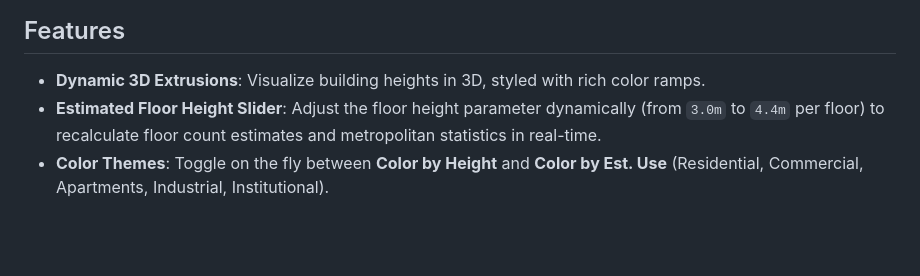
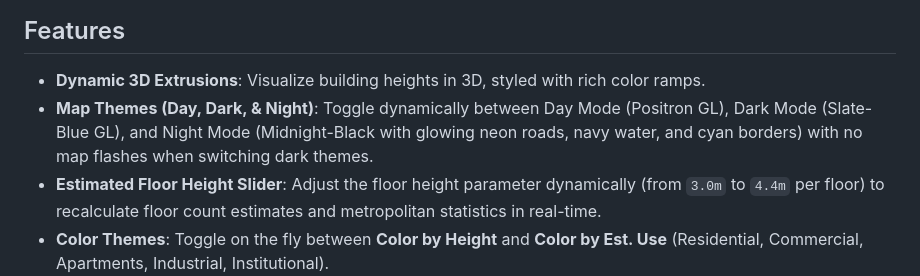
Before and after one commit to bharatoraon/Chennai-Digital-Twin, a Markdown page: README.md, the part around the change. Rendered like a GitHub page; blank space fills up the shorter version.

Commit message:
docs: update README with new Map Themes (Day/Dark/Night) details

```diff
--- a/README.md
+++ b/README.md
@@ -5,6 +5,7 @@ An interactive, high-performance 3D visualization and analysis tool for building
 ## Features
 
 - **Dynamic 3D Extrusions**: Visualize building heights in 3D, styled with rich color ramps.
+- **Map Themes (Day, Dark, & Night)**: Toggle dynamically between Day Mode (Positron GL), Dark Mode (Slate-Blue GL), and Night Mode (Midnight-Black with glowing neon roads, navy water, and cyan borders) with no map flashes when switching dark themes.
 - **Estimated Floor Height Slider**: Adjust the floor height parameter dynamically (from `3.0m` to `4.4m` per floor) to recalculate floor count estimates and metropolitan statistics in real-time.
 - **Color Themes**: Toggle on the fly between **Color by Height** and **Color by Est. Use** (Residential, Commercial, Apartments, Industrial, Institutional).
 - **Interactive Tooltips**: Hover over any building to view its estimated use class, height in meters, floor count, footprint area, confidence score, and Plus Code.
```
